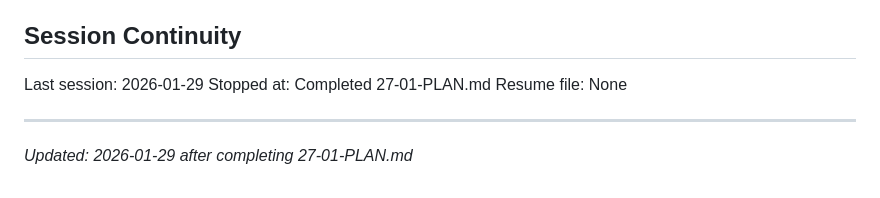
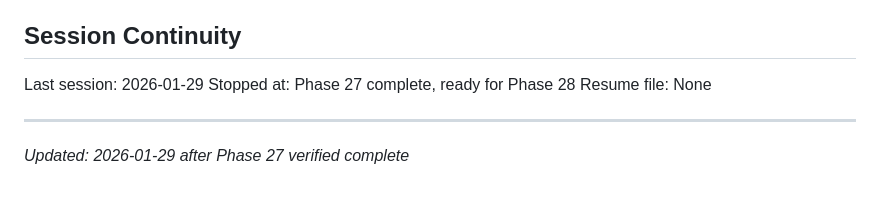
Before and after one commit to connecteddale/55meet.com, a Markdown page: .planning/STATE.md, the part around one of its changes. GitHub-like rendering.

```diff
--- a/.planning/STATE.md
+++ b/.planning/STATE.md
@@ -123,8 +131,8 @@ Three client vignettes for "What finding the drag looks like" section:
 ## Session Continuity
 
 Last session: 2026-01-29
-Stopped at: Completed 27-01-PLAN.md
+Stopped at: Phase 27 complete, ready for Phase 28
 Resume file: None
 
 ---
-*Updated: 2026-01-29 after completing 27-01-PLAN.md*
+*Updated: 2026-01-29 after Phase 27 verified complete*
```
Also changed, not shown: other parts of .planning/STATE.md (+15 -7 lines), 1 other file.
